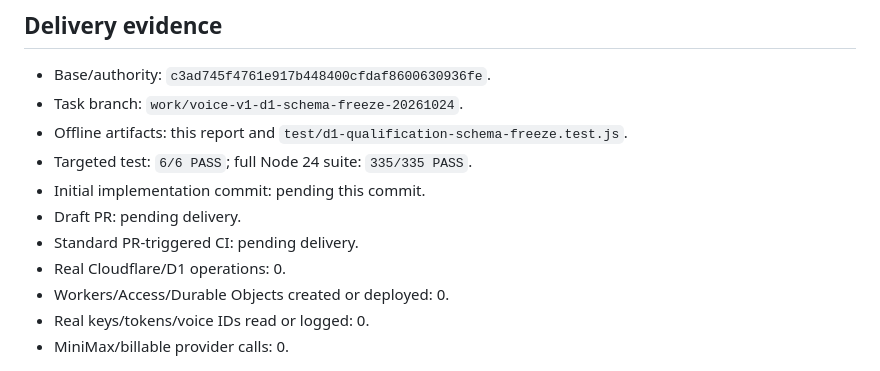
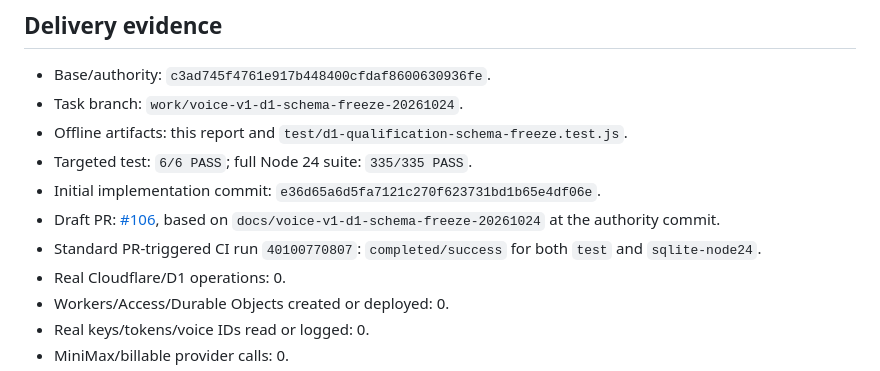
Before and after one commit to nuonuo310/ShenShu-Voice-MCP, a Markdown page: docs/v1-closure/D1-QUALIFICATION-SCHEMA-FREEZE-20261024.md, the part around the change. GitHub-like rendering.

Commit message:
docs(voice): record D1 schema freeze PR evidence

```diff
--- a/docs/v1-closure/D1-QUALIFICATION-SCHEMA-FREEZE-20261024.md
+++ b/docs/v1-closure/D1-QUALIFICATION-SCHEMA-FREEZE-20261024.md
@@ -481,9 +481,11 @@ operation, Worker provisioning, deployment or provider use.
 - Task branch: `work/voice-v1-d1-schema-freeze-20261024`.
 - Offline artifacts: this report and `test/d1-qualification-schema-freeze.test.js`.
 - Targeted test: `6/6 PASS`; full Node 24 suite: `335/335 PASS`.
-- Initial implementation commit: pending this commit.
-- Draft PR: pending delivery.
-- Standard PR-triggered CI: pending delivery.
+- Initial implementation commit: `e36d65a6d5fa7121c270f623731bd1b65e4df06e`.
+- Draft PR: [#106](https://github.com/nuonuo310/ShenShu-Voice-MCP/pull/106), based
+  on `docs/voice-v1-d1-schema-freeze-20261024` at the authority commit.
+- Standard PR-triggered CI run `40100770807`: `completed/success` for both
+  `test` and `sqlite-node24`.
 - Real Cloudflare/D1 operations: 0.
 - Workers/Access/Durable Objects created or deployed: 0.
 - Real keys/tokens/voice IDs read or logged: 0.
```
